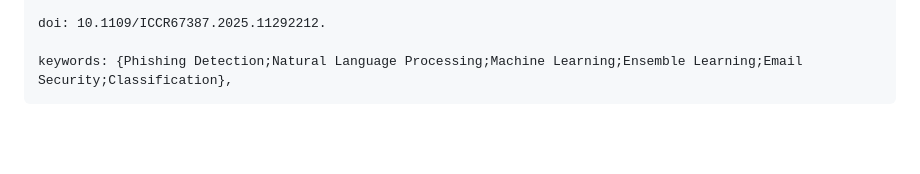
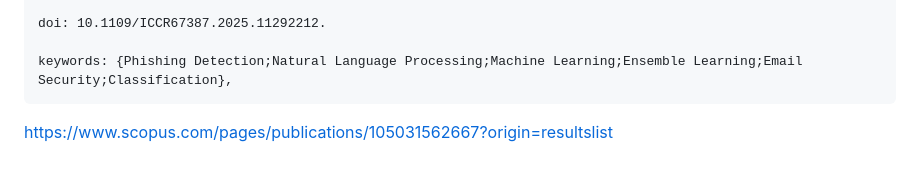
Before and after one commit to Mohammed20201991/PhishNet, a Markdown page: README.md, the part around the change. GitHub-like rendering; blank space fills up the shorter version.

Commit message:
Add Scopus publication link to README
Added a link to the Scopus publication for reference.

````diff
--- a/README.md
+++ b/README.md
@@ -187,3 +187,4 @@ doi: 10.1109/ICCR67387.2025.11292212.
 
 keywords: {Phishing Detection;Natural Language Processing;Machine Learning;Ensemble Learning;Email Security;Classification},
 ```
+https://www.scopus.com/pages/publications/105031562667?origin=resultslist
````
